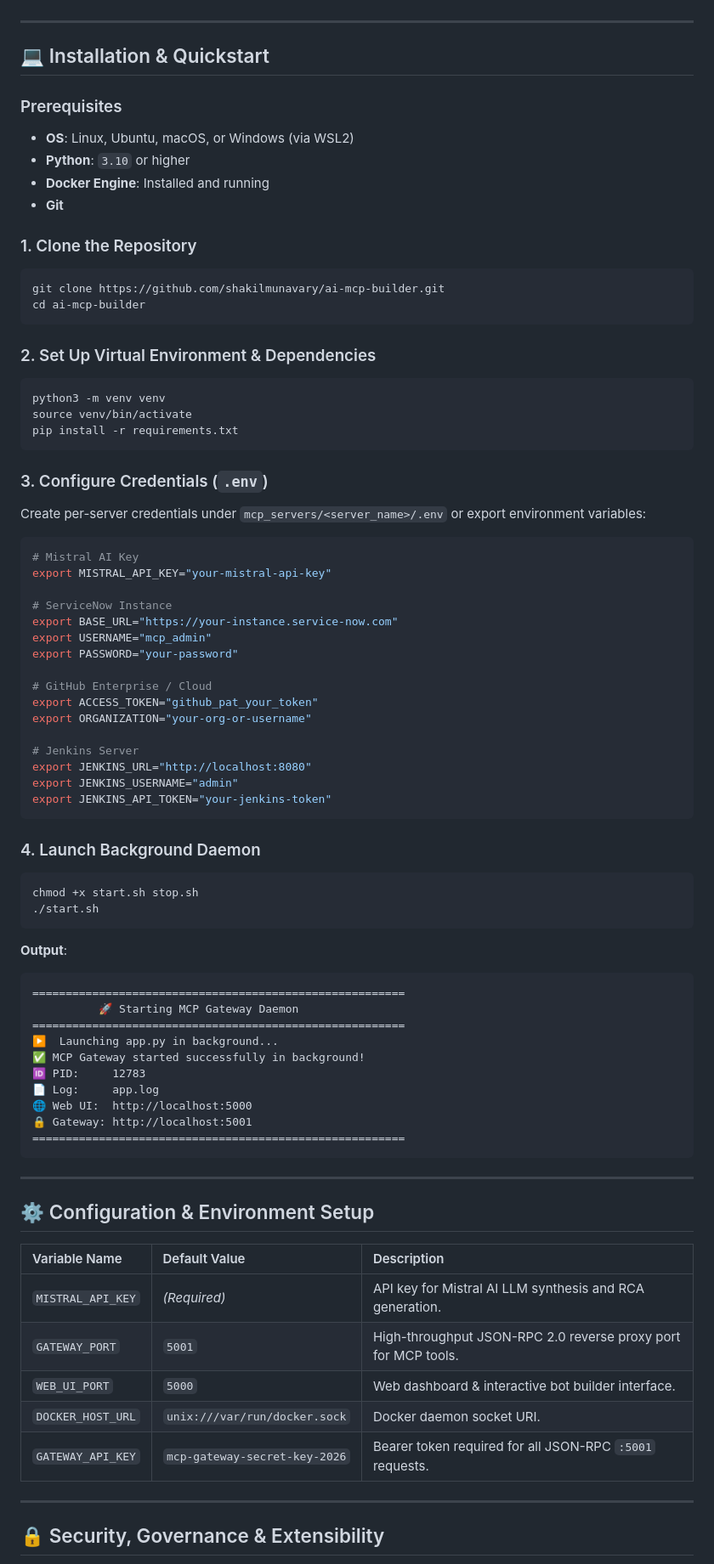
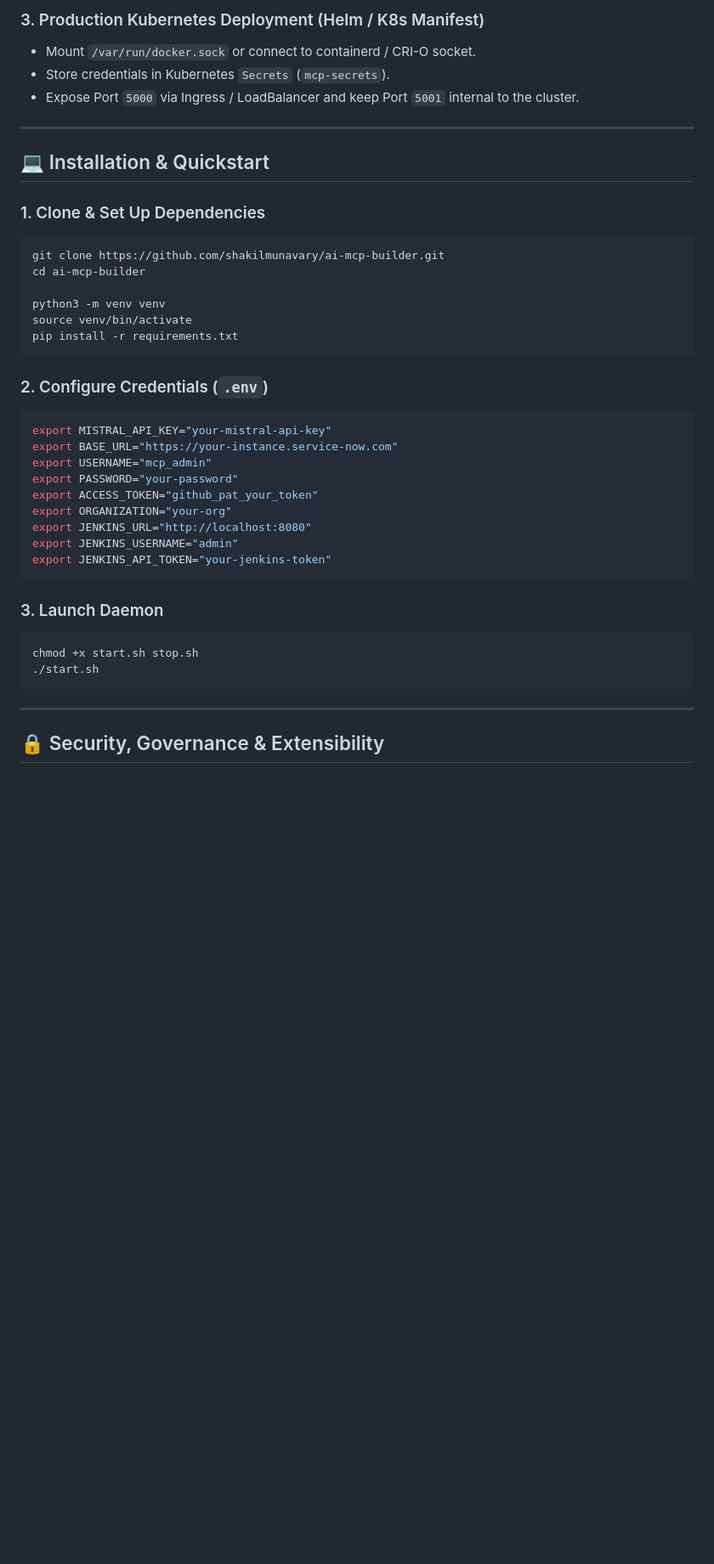
Before and after one commit to shakilmunavary/ai-mcp-builder, a Markdown page: README.md, the part around the change printed below. Shown: that part at 85% size. GitHub-like rendering; blank space fills up the shorter version.

````diff
--- a/README.md
+++ b/README.md
@@ -219,80 +360,41 @@ SQL statement: insert into "user" (email,name,id) values (?,?,default) [22001-21
+### 3. Production Kubernetes Deployment (Helm / K8s Manifest)
+* Mount `/var/run/docker.sock` or connect to containerd / CRI-O socket.
+* Store credentials in Kubernetes `Secrets` (`mcp-secrets`).
+* Expose Port `5000` via Ingress / LoadBalancer and keep Port `5001` internal to the cluster.
 
 ---
 
 ## 💻 Installation & Quickstart
 
-### Prerequisites
-* **OS**: Linux, Ubuntu, macOS, or Windows (via WSL2)
-* **Python**: `3.10` or higher
-* **Docker Engine**: Installed and running
-* **Git**
-
-### 1. Clone the Repository
+### 1. Clone & Set Up Dependencies
 ```bash
 git clone https://github.com/shakilmunavary/ai-mcp-builder.git
 cd ai-mcp-builder
-```
 
-### 2. Set Up Virtual Environment & Dependencies
-```bash
 python3 -m venv venv
 source venv/bin/activate
 pip install -r requirements.txt
 ```
 
-### 3. Configure Credentials (`.env`)
-Create per-server credentials under `mcp_servers/<server_name>/.env` or export environment variables:
+### 2. Configure Credentials (`.env`)
 ```bash
-# Mistral AI Key
 export MISTRAL_API_KEY="your-mistral-api-key"
-
-# ServiceNow Instance
 export BASE_URL="https://your-instance.service-now.com"
 export USERNAME="mcp_admin"
 export PASSWORD="your-password"
-
-# GitHub Enterprise / Cloud
 export ACCESS_TOKEN="github_pat_your_token"
-export ORGANIZATION="your-org-or-username"
-
-# Jenkins Server
+export ORGANIZATION="your-org"
 export JENKINS_URL="http://localhost:8080"
 export JENKINS_USERNAME="admin"
 export JENKINS_API_TOKEN="your-jenkins-token"
 ```
 
-### 4. Launch Background Daemon
+### 3. Launch Daemon
 ```bash
 chmod +x start.sh stop.sh
 ./start.sh
 ```
 
-**Output**:
-```text
-========================================================
-          🚀 Starting MCP Gateway Daemon
-========================================================
-▶️  Launching app.py in background...
-✅ MCP Gateway started successfully in background!
-🆔 PID:     12783
-📄 Log:     app.log
-🌐 Web UI:  http://localhost:5000
-🔒 Gateway: http://localhost:5001
-========================================================
-```
-
----
-
-## ⚙️ Configuration & Environment Setup
-
-| Variable Name | Default Value | Description |
-| :--- | :--- | :--- |
-| `MISTRAL_API_KEY` | *(Required)* | API key for Mistral AI LLM synthesis and RCA generation. |
-| `GATEWAY_PORT` | `5001` | High-throughput JSON-RPC 2.0 reverse proxy port for MCP tools. |
-| `WEB_UI_PORT` | `5000` | Web dashboard & interactive bot builder interface. |
-| `DOCKER_HOST_URL` | `unix:///var/run/docker.sock` | Docker daemon socket URI. |
-| `GATEWAY_API_KEY` | `mcp-gateway-secret-key-2026` | Bearer token required for all JSON-RPC `:5001` requests. |
-
 ---
 
 ## 🔒 Security, Governance & Extensibility
````
Also changed, not shown: other parts of README.md (+250 -109 lines), docs/images/10_bot_architect_validation_blueprint.png (added), docs/images/11_synthesized_12step_workflow.png (added), docs/images/12_servicenow_incident_resolved.png (added).
